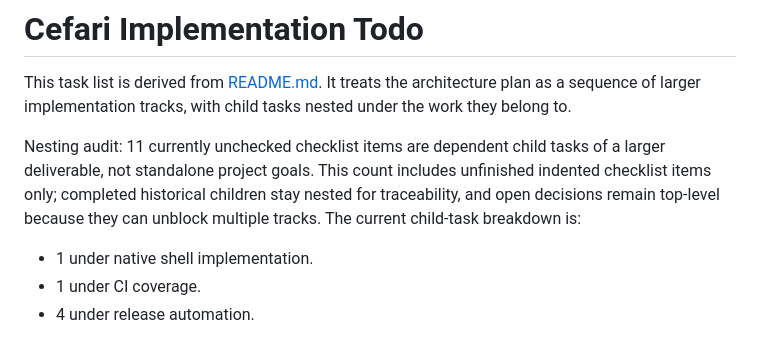
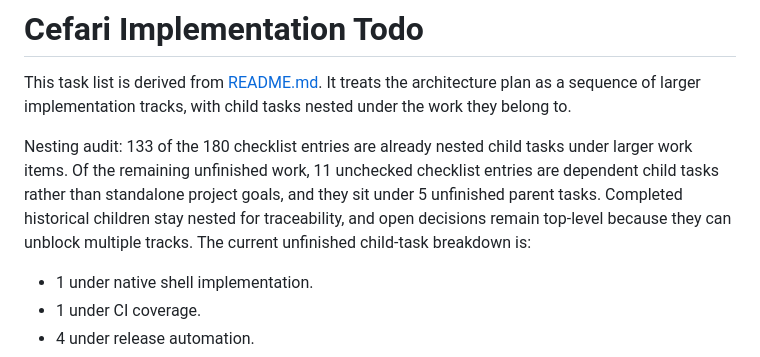
Before and after one commit to aleclarson/cefari, a Markdown page: todo.md, the part around the change. Rendered like a GitHub page.

Commit message:
docs: clarify todo nesting audit

```diff
--- a/todo.md
+++ b/todo.md
@@ -2,7 +2,7 @@
 
 This task list is derived from [README.md](README.md). It treats the architecture plan as a sequence of larger implementation tracks, with child tasks nested under the work they belong to.
 
-Nesting audit: 11 currently unchecked checklist items are dependent child tasks of a larger deliverable, not standalone project goals. This count includes unfinished indented checklist items only; completed historical children stay nested for traceability, and open decisions remain top-level because they can unblock multiple tracks. The current child-task breakdown is:
+Nesting audit: 133 of the 180 checklist entries are already nested child tasks under larger work items. Of the remaining unfinished work, 11 unchecked checklist entries are dependent child tasks rather than standalone project goals, and they sit under 5 unfinished parent tasks. Completed historical children stay nested for traceability, and open decisions remain top-level because they can unblock multiple tracks. The current unfinished child-task breakdown is:
 
 - 1 under native shell implementation.
 - 1 under CI coverage.
```
